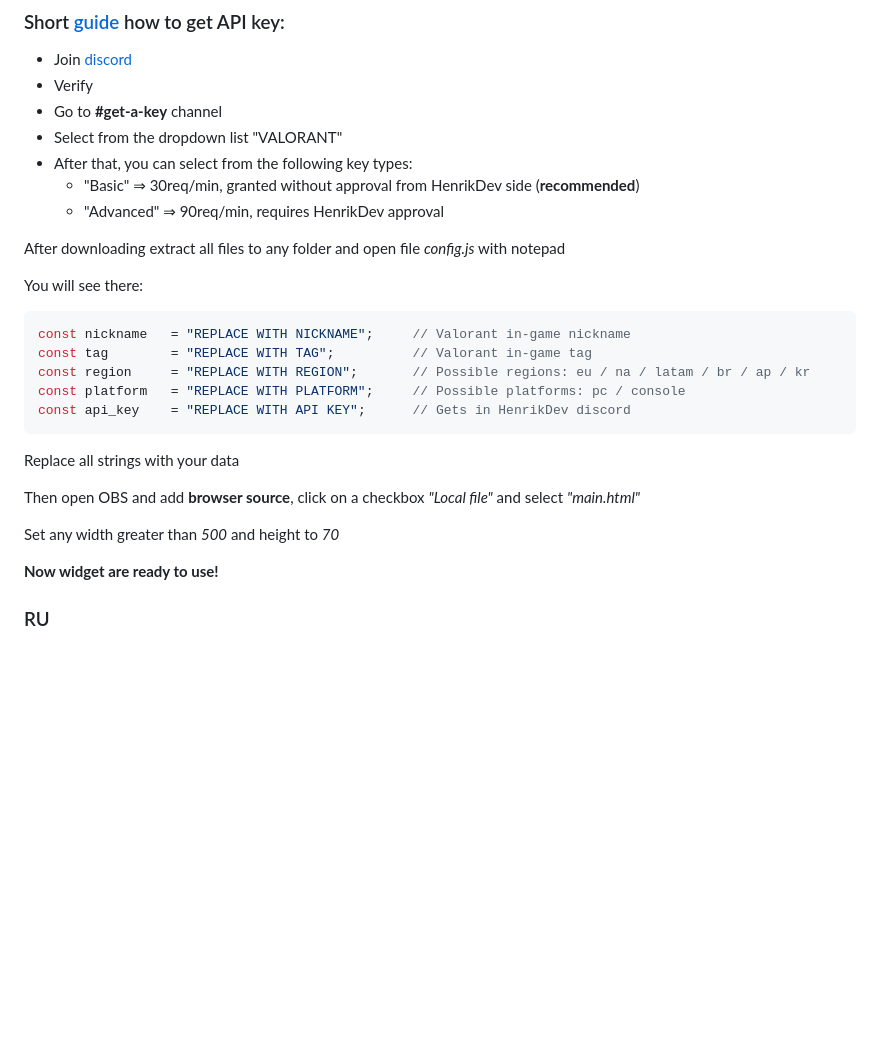
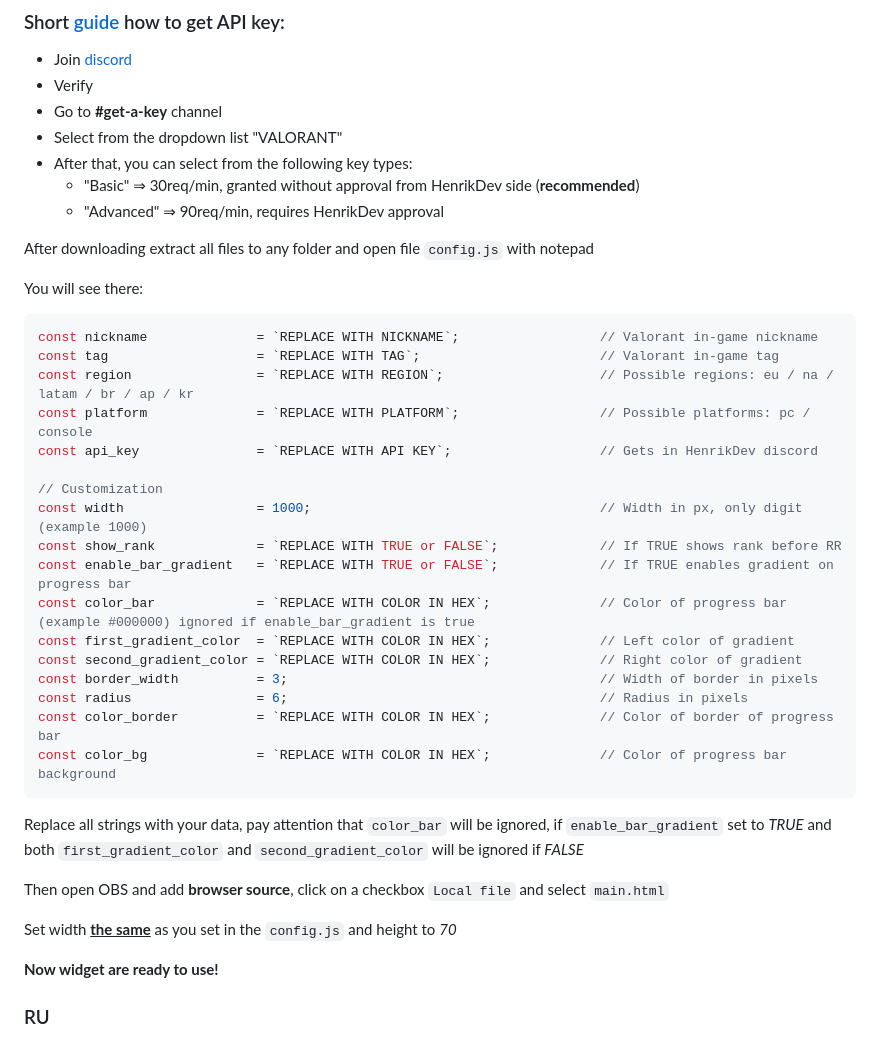
Before and after one commit to MixikQ/Valorant-Daily-Stats, a Markdown page: README.md, the part around one of its changes. GitHub-like rendering; blank space fills up the shorter version.

````diff
--- a/README.md
+++ b/README.md
@@ -20,22 +20,34 @@ To use it you need to get API key in [HenrikDev discord](https://discord.com/inv
   - "Basic" ⇒ 30req/min, granted without approval from HenrikDev side (**recommended**)
   - "Advanced" ⇒ 90req/min, requires HenrikDev approval
 
-After downloading extract all files to any folder and open file *config.js* with notepad
+After downloading extract all files to any folder and open file `config.js` with notepad
 
 You will see there:
 
 ```js
-const nickname   = "REPLACE WITH NICKNAME";     // Valorant in-game nickname
-const tag        = "REPLACE WITH TAG";          // Valorant in-game tag
-const region     = "REPLACE WITH REGION";       // Possible regions: eu / na / latam / br / ap / kr
-const platform   = "REPLACE WITH PLATFORM";     // Possible platforms: pc / console
-const api_key    = "REPLACE WITH API KEY";      // Gets in HenrikDev discord
+const nickname              = `REPLACE WITH NICKNAME`;                  // Valorant in-game nickname
+const tag                   = `REPLACE WITH TAG`;                       // Valorant in-game tag
+const region                = `REPLACE WITH REGION`;                    // Possible regions: eu / na / latam / br / ap / kr
+const platform              = `REPLACE WITH PLATFORM`;                  // Possible platforms: pc / console
+const api_key               = `REPLACE WITH API KEY`;                   // Gets in HenrikDev discord
+
+// Customization
+const width                 = 1000;                                     // Width in px, only digit (example 1000)
+const show_rank             = `REPLACE WITH TRUE or FALSE`;             // If TRUE shows rank before RR
+const enable_bar_gradient   = `REPLACE WITH TRUE or FALSE`;             // If TRUE enables gradient on progress bar
+const color_bar             = `REPLACE WITH COLOR IN HEX`;              // Color of progress bar (example #000000) ignored if enable_bar_gradient is true
+const first_gradient_color  = `REPLACE WITH COLOR IN HEX`;              // Left color of gradient
+const second_gradient_color = `REPLACE WITH COLOR IN HEX`;              // Right color of gradient
+const border_width          = 3;                                        // Width of border in pixels
+const radius                = 6;                                        // Radius in pixels
+const color_border          = `REPLACE WITH COLOR IN HEX`;              // Color of border of progress bar
+const color_bg              = `REPLACE WITH COLOR IN HEX`;              // Color of progress bar background
 ```
-Replace all strings with your data
+Replace all strings with your data, pay attention that `color_bar` will be ignored, if `enable_bar_gradient` set to *TRUE* and both `first_gradient_color` and `second_gradient_color` will be ignored if *FALSE*
 
-Then open OBS and add **browser source**, click on a checkbox *"Local file"* and select *"main.html"*
+Then open OBS and add **browser source**, click on a checkbox `Local file` and select `main.html`
 
-Set any width greater than *500* and height to *70*
+Set width <ins>**the same**</ins> as you set in the `config.js` and height to *70*
 
 **Now widget are ready to use!**
 
````
Also changed, not shown: other parts of README.md (+22 -10 lines).
